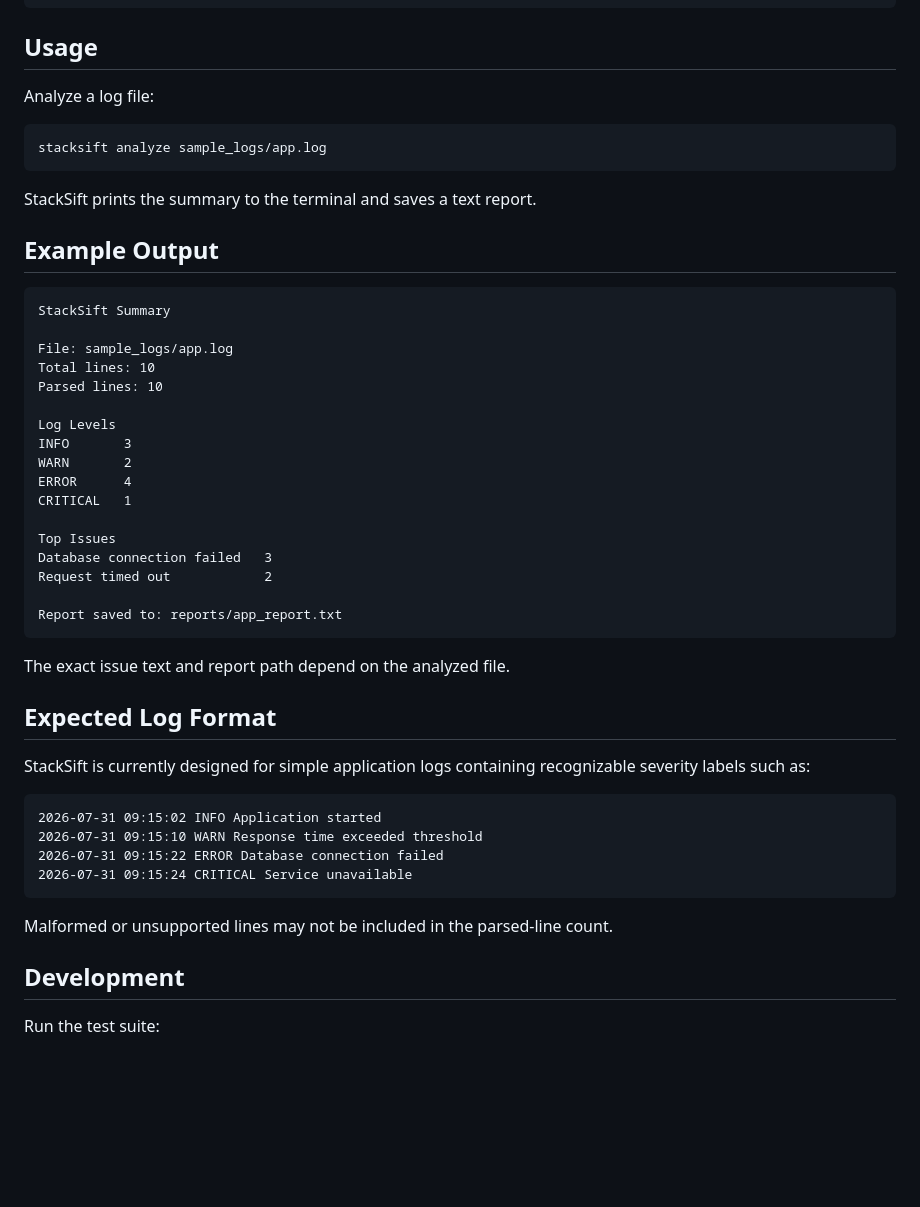
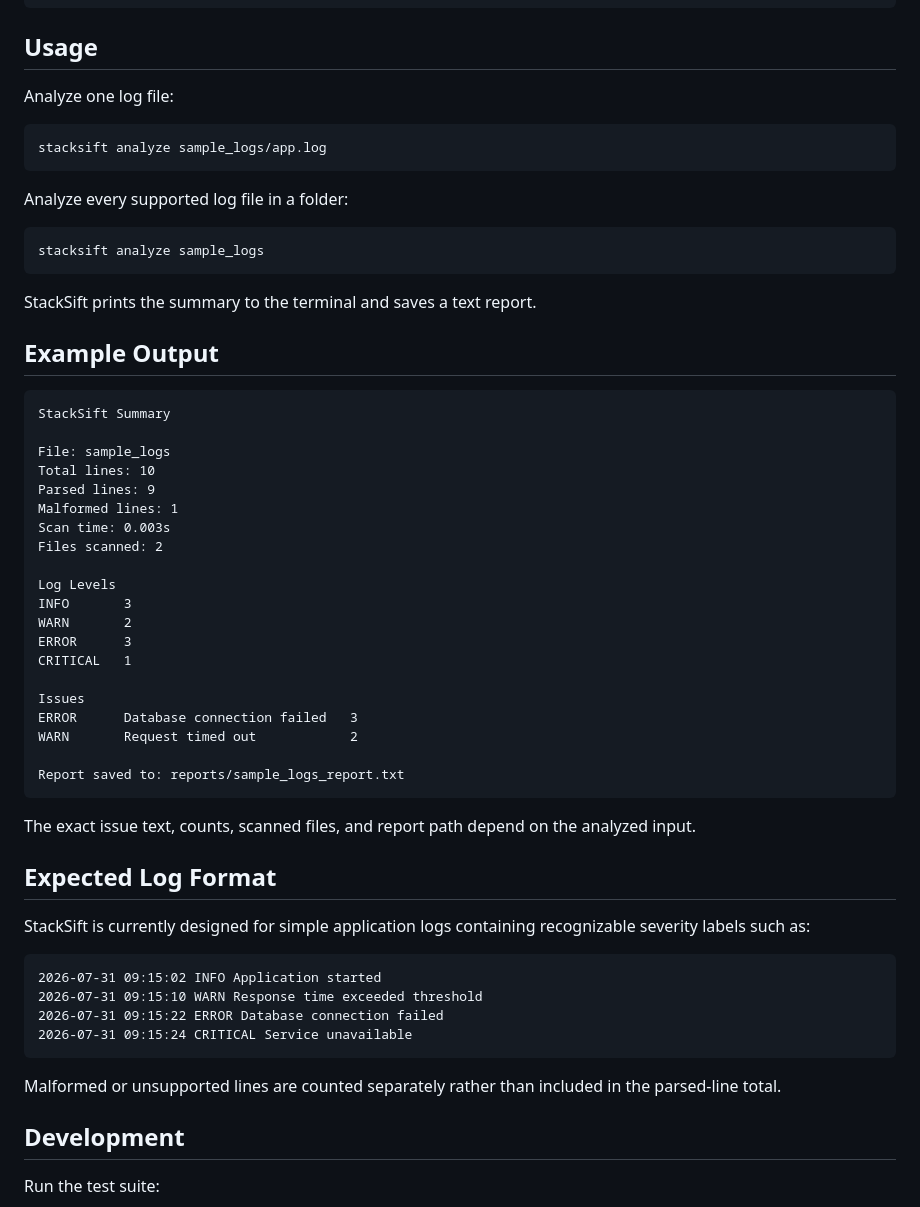
Before and after one commit to MadeByGFK/StackSift, a Markdown page: README.md, the part around one of its changes. Drawn GitHub-style; blank space fills up the shorter version.

Commit message:
Align README with current StackSift features

````diff
--- a/README.md
+++ b/README.md
@@ -52,10 +56,16 @@ On Windows PowerShell, activate the environment with:
 
 ## Usage
 
-Analyze a log file:
+Analyze one log file:
 
 ```bash
 stacksift analyze sample_logs/app.log
+```
+
+Analyze every supported log file in a folder:
+
+```bash
+stacksift analyze sample_logs
 ```
 
 StackSift prints the summary to the terminal and saves a text report.
@@ -65,24 +75,27 @@ StackSift prints the summary to the terminal and saves a text report.
 ```text
 StackSift Summary
 
-File: sample_logs/app.log
+File: sample_logs
 Total lines: 10
-Parsed lines: 10
+Parsed lines: 9
+Malformed lines: 1
+Scan time: 0.003s
+Files scanned: 2
 
 Log Levels
 INFO       3
 WARN       2
-ERROR      4
+ERROR      3
 CRITICAL   1
 
-Top Issues
-Database connection failed   3
-Request timed out            2
+Issues
+ERROR      Database connection failed   3
+WARN       Request timed out            2
 
-Report saved to: reports/app_report.txt
+Report saved to: reports/sample_logs_report.txt
 ```
 
-The exact issue text and report path depend on the analyzed file.
+The exact issue text, counts, scanned files, and report path depend on the analyzed input.
 
 ## Expected Log Format
 
@@ -95,7 +108,7 @@ StackSift is currently designed for simple application logs containing recogniza
 2026-07-31 09:15:24 CRITICAL Service unavailable
 ```
 
-Malformed or unsupported lines may not be included in the parsed-line count.
+Malformed or unsupported lines are counted separately rather than included in the parsed-line total.
 
 ## Development
 
````
Also changed, not shown: other parts of README.md (+13 -7 lines).
